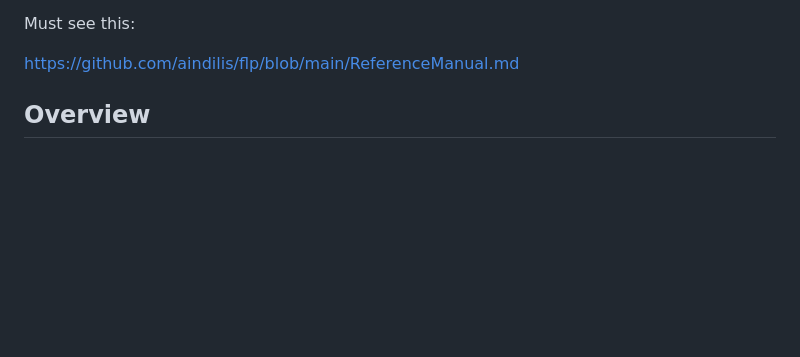
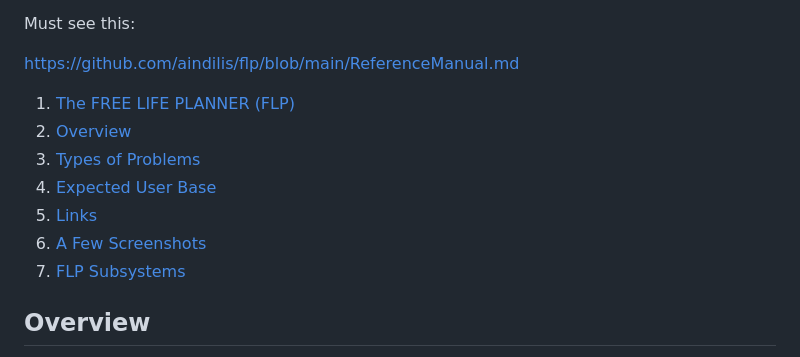
Before and after one commit to aindilis/free-life-planner, a Markdown page: README.md, the part around the change. Rendered like a GitHub page; blank space fills up the shorter version.

```diff
--- a/README.md
+++ b/README.md
@@ -14,7 +14,13 @@ Must see this:
 
 https://github.com/aindilis/flp/blob/main/ReferenceManual.md
 
-<!-- TOC -->
+1. [The FREE LIFE PLANNER (FLP)](#the-free-life-planner-flp)
+2. [Overview](#overview)
+3. [Types of Problems](#types-of-problems)
+4. [Expected User Base](#expected-user-base)
+5. [Links](#links)
+6. [A Few Screenshots](#a-few-screenshots)
+7. [FLP Subsystems](#flp-subsystems)
 
 ## Overview
 
```
